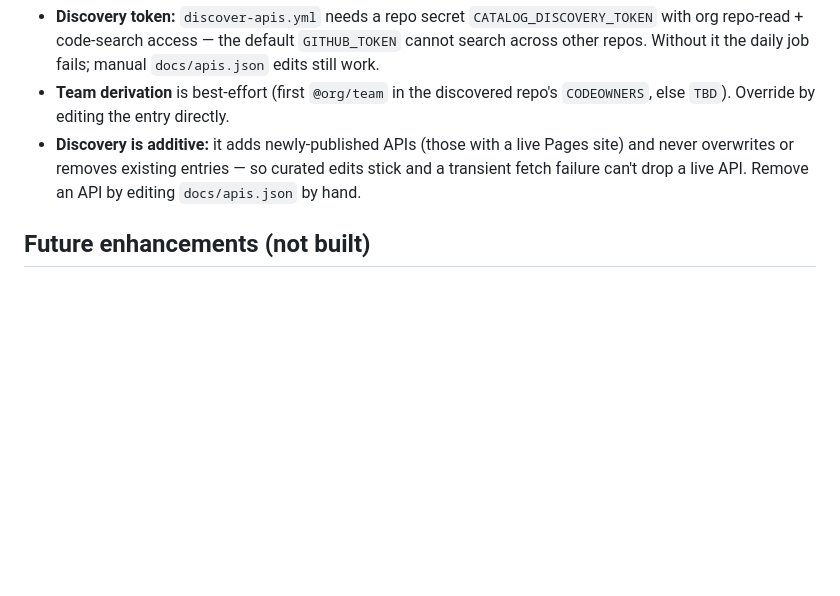
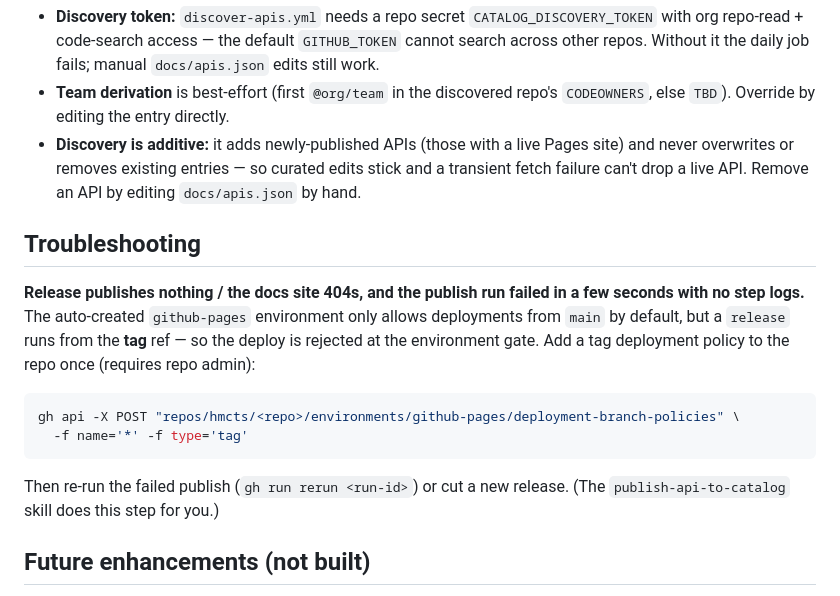
Before and after one commit to hmcts/amp-catalog, a Markdown page: README.md, the part around the change. Rendered like a GitHub page; blank space fills up the shorter version.

Commit message:
docs: document github-pages tag deployment policy for release-based publishing

````diff
--- a/README.md
+++ b/README.md
@@ -192,6 +192,22 @@ Hub until the Developer Portal lands.
   edits stick and a transient fetch failure can't drop a live API. Remove an API
   by editing `docs/apis.json` by hand.
 
+## Troubleshooting
+
+**Release publishes nothing / the docs site 404s, and the publish run failed in
+a few seconds with no step logs.** The auto-created `github-pages` environment
+only allows deployments from `main` by default, but a `release` runs from the
+**tag** ref — so the deploy is rejected at the environment gate. Add a tag
+deployment policy to the repo once (requires repo admin):
+
+```bash
+gh api -X POST "repos/hmcts/<repo>/environments/github-pages/deployment-branch-policies" \
+  -f name='*' -f type='tag'
+```
+
+Then re-run the failed publish (`gh run rerun <run-id>`) or cut a new release.
+(The `publish-api-to-catalog` skill does this step for you.)
+
 ## Future enhancements (not built)
 
 - **Version awareness:** surface the latest published version per API.
````
Also changed, not shown: 1 other file.
